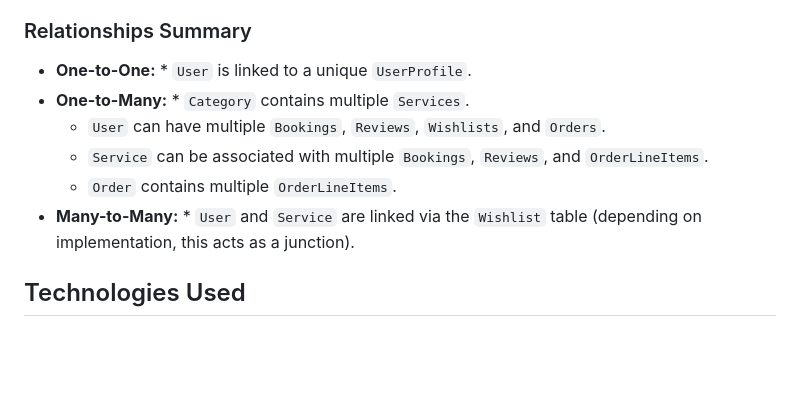
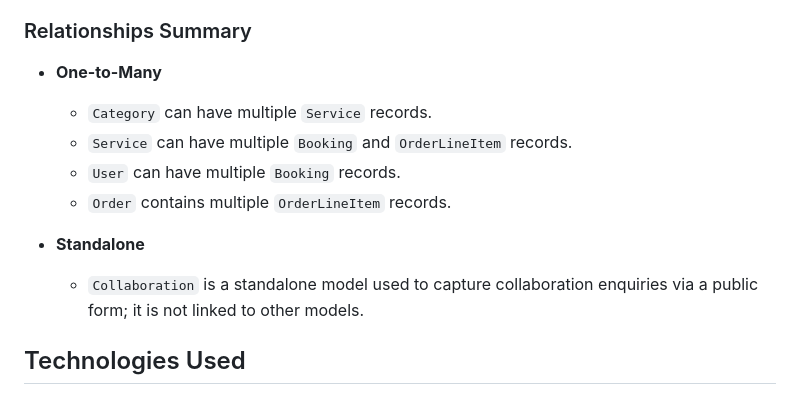
Before and after one commit to Inna-Kot/body_therapy_proj5, a Markdown page: README.md, the part around the change printed below. Drawn GitHub-style; blank space fills up the shorter version.

```diff
--- a/README.md
+++ b/README.md
@@ -111,11 +119,14 @@ The following diagram illustrates the database schema and the relationships betw
 
 ### Relationships Summary
-* **One-to-One:** * `User` is linked to a unique `UserProfile`.
-* **One-to-Many:** * `Category` contains multiple `Services`.
-  * `User` can have multiple `Bookings`, `Reviews`, `Wishlists`, and `Orders`.
-  * `Service` can be associated with multiple `Bookings`, `Reviews`, and `OrderLineItems`.
-  * `Order` contains multiple `OrderLineItems`.
-* **Many-to-Many:** * `User` and `Service` are linked via the `Wishlist` table (depending on implementation, this acts as a junction).
+
+* **One-to-Many**
+  - `Category` can have multiple `Service` records.
+  - `Service` can have multiple `Booking` and `OrderLineItem` records.
+  - `User` can have multiple `Booking` records.
+  - `Order` contains multiple `OrderLineItem` records.
+
+* **Standalone**
+  - `Collaboration` is a standalone model used to capture collaboration enquiries via a public form; it is not linked to other models.
 
 ## Technologies Used
 
```
Also changed, not shown: other parts of README.md (+22 -14 lines), docs/database.png.
